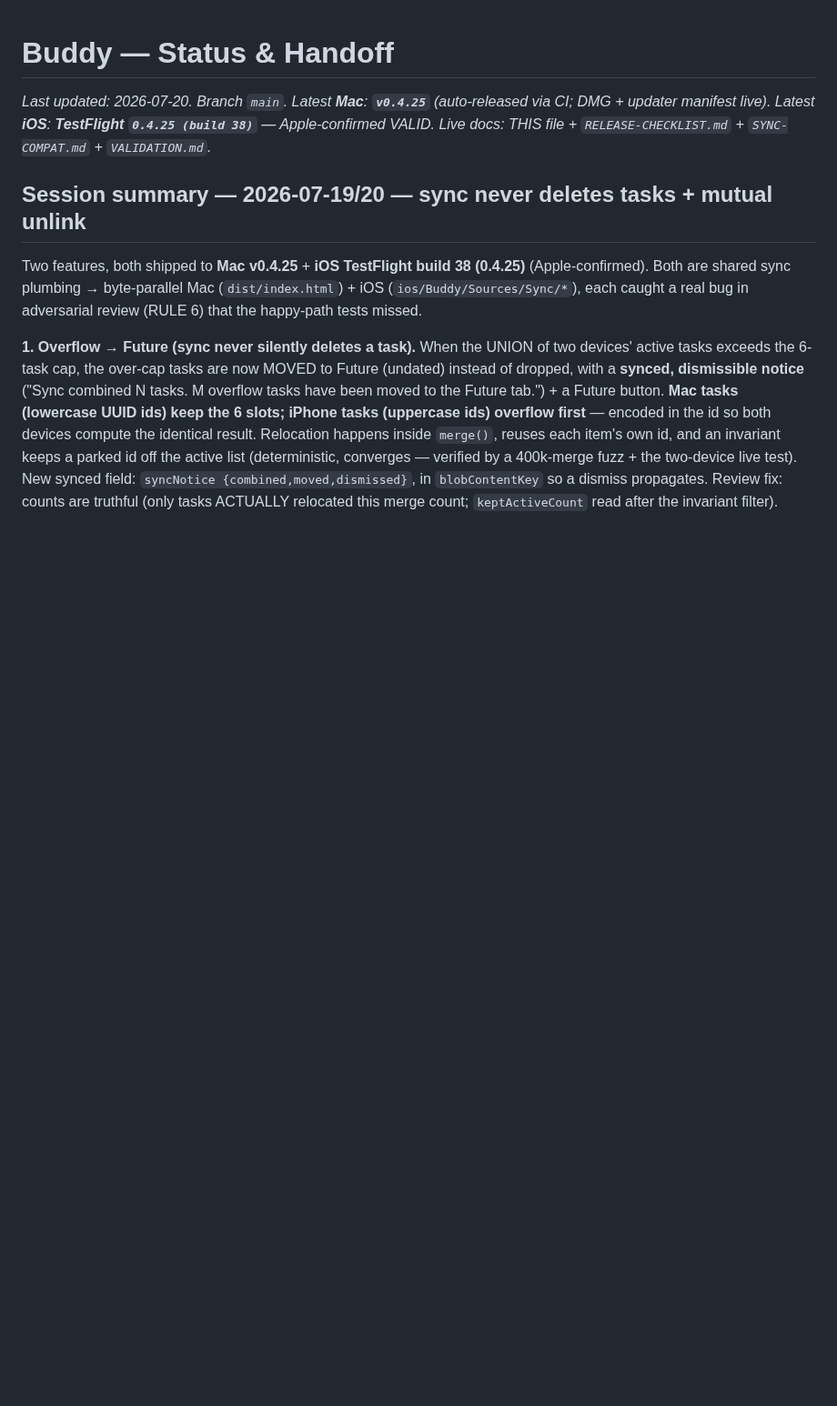
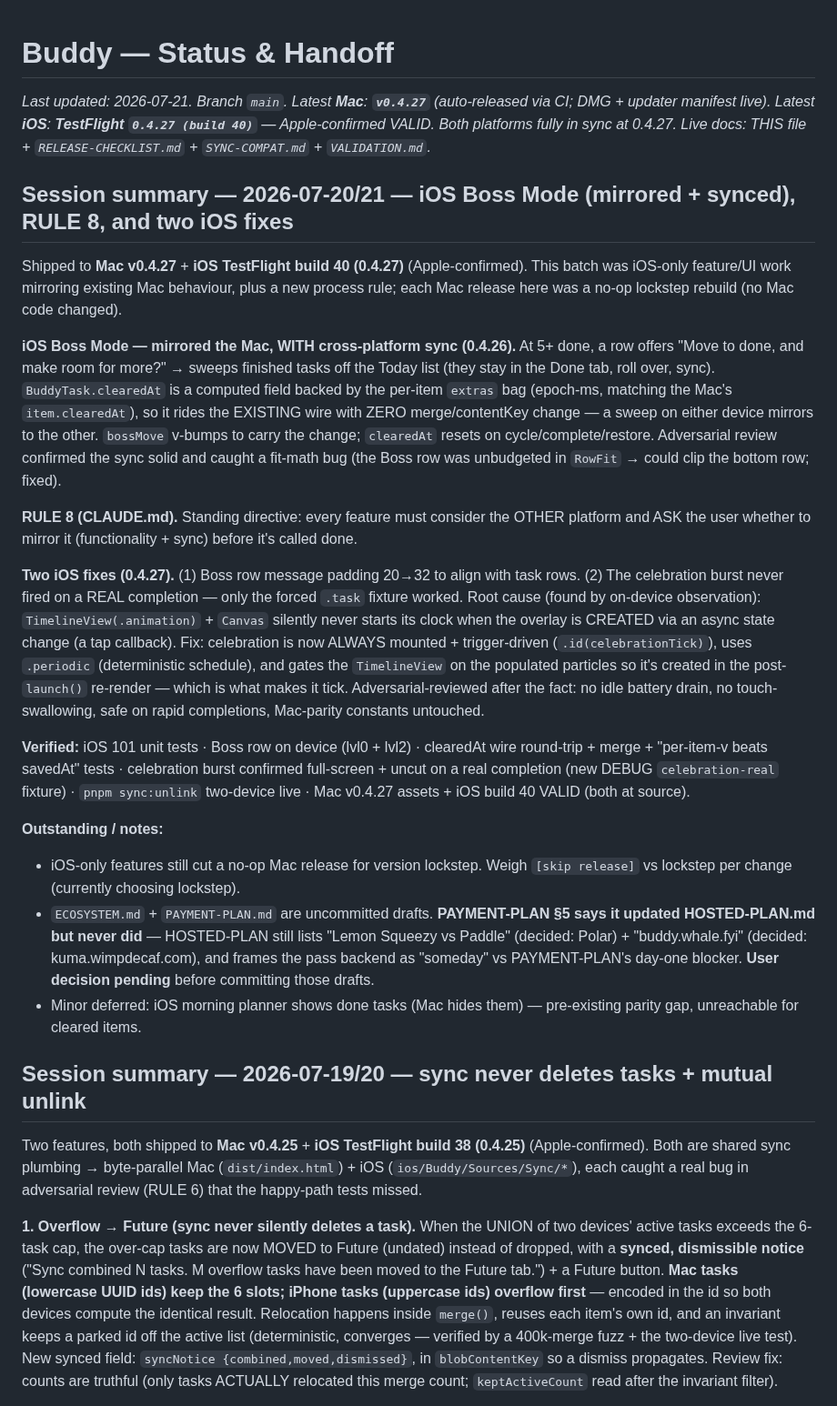
Before and after one commit to whale/buddy, a Markdown page: STATUS.md, the part around the change. Shown at 91% size. Rendered like a GitHub page; blank space fills up the shorter version.

Commit message:
docs: wrap 2026-07-21 — STATUS to v0.4.27, Boss Mode + celebration-fix session, JOURNAL learnings [skip release]
Co-Authored-By: Claude Opus 4.8 (1M context) <noreply@anthropic.com>

```diff
--- a/STATUS.md
+++ b/STATUS.md
@@ -1,6 +1,23 @@
 # Buddy — Status & Handoff
 
-_Last updated: 2026-07-20. Branch `main`. Latest **Mac**: **`v0.4.25`** (auto-released via CI; DMG + updater manifest live). Latest **iOS**: **TestFlight `0.4.25 (build 38)`** — Apple-confirmed VALID. Live docs: THIS file + `RELEASE-CHECKLIST.md` + `SYNC-COMPAT.md` + `VALIDATION.md`._
+_Last updated: 2026-07-21. Branch `main`. Latest **Mac**: **`v0.4.27`** (auto-released via CI; DMG + updater manifest live). Latest **iOS**: **TestFlight `0.4.27 (build 40)`** — Apple-confirmed VALID. Both platforms fully in sync at 0.4.27. Live docs: THIS file + `RELEASE-CHECKLIST.md` + `SYNC-COMPAT.md` + `VALIDATION.md`._
+
+## Session summary — 2026-07-20/21 — iOS Boss Mode (mirrored + synced), RULE 8, and two iOS fixes
+
+Shipped to **Mac v0.4.27** + **iOS TestFlight build 40 (0.4.27)** (Apple-confirmed). This batch was iOS-only feature/UI work mirroring existing Mac behaviour, plus a new process rule; each Mac release here was a no-op lockstep rebuild (no Mac code changed).
+
+**iOS Boss Mode — mirrored the Mac, WITH cross-platform sync (0.4.26).** At 5+ done, a row offers "Move to done, and make room for more?" → sweeps finished tasks off the Today list (they stay in the Done tab, roll over, sync). `BuddyTask.clearedAt` is a computed field backed by the per-item `extras` bag (epoch-ms, matching the Mac's `item.clearedAt`), so it rides the EXISTING wire with ZERO merge/contentKey change — a sweep on either device mirrors to the other. `bossMove` v-bumps to carry the change; `clearedAt` resets on cycle/complete/restore. Adversarial review confirmed the sync solid and caught a fit-math bug (the Boss row was unbudgeted in `RowFit` → could clip the bottom row; fixed).
+
+**RULE 8 (CLAUDE.md).** Standing directive: every feature must consider the OTHER platform and ASK the user whether to mirror it (functionality + sync) before it's called done.
+
+**Two iOS fixes (0.4.27).** (1) Boss row message padding 20→32 to align with task rows. (2) The celebration burst never fired on a REAL completion — only the forced `.task` fixture worked. Root cause (found by on-device observation): `TimelineView(.animation)` + `Canvas` silently never starts its clock when the overlay is CREATED via an async state change (a tap callback). Fix: celebration is now ALWAYS mounted + trigger-driven (`.id(celebrationTick)`), uses `.periodic` (deterministic schedule), and gates the `TimelineView` on the populated particles so it's created in the post-`launch()` re-render — which is what makes it tick. Adversarial-reviewed after the fact: no idle battery drain, no touch-swallowing, safe on rapid completions, Mac-parity constants untouched.
+
+**Verified:** iOS 101 unit tests · Boss row on device (lvl0 + lvl2) · clearedAt wire round-trip + merge + "per-item-v beats savedAt" tests · celebration burst confirmed full-screen + uncut on a real completion (new DEBUG `celebration-real` fixture) · `pnpm sync:unlink` two-device live · Mac v0.4.27 assets + iOS build 40 VALID (both at source).
+
+**Outstanding / notes:**
+- iOS-only features still cut a no-op Mac release for version lockstep. Weigh `[skip release]` vs lockstep per change (currently choosing lockstep).
+- `ECOSYSTEM.md` + `PAYMENT-PLAN.md` are uncommitted drafts. **PAYMENT-PLAN §5 says it updated HOSTED-PLAN.md but never did** — HOSTED-PLAN still lists "Lemon Squeezy vs Paddle" (decided: Polar) + "buddy.whale.fyi" (decided: kuma.wimpdecaf.com), and frames the pass backend as "someday" vs PAYMENT-PLAN's day-one blocker. **User decision pending** before committing those drafts.
+- Minor deferred: iOS morning planner shows done tasks (Mac hides them) — pre-existing parity gap, unreachable for cleared items.
 
 ## Session summary — 2026-07-19/20 — sync never deletes tasks + mutual unlink
 
```
Also changed, not shown: JOURNAL.md (+27 -0 lines).
